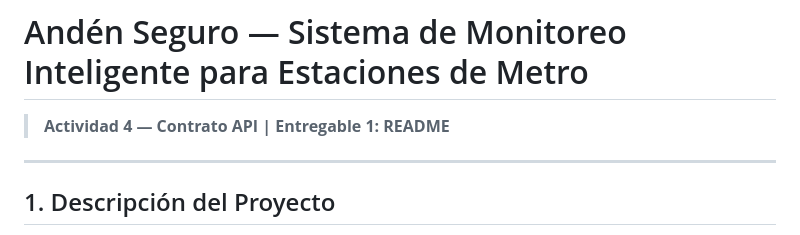
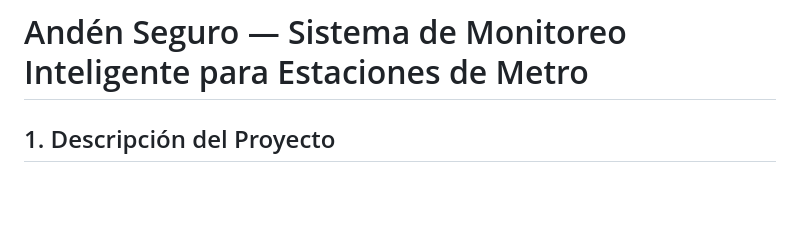
Before and after one commit to Nakotex7906/AndenSeguro, a Markdown page: README.md, the part around the change. GitHub-like rendering; blank space fills up the shorter version.

Commit message:
sdocs(readme): actualizar fallo en readme

```diff
--- a/README.md
+++ b/README.md
@@ -1,8 +1,5 @@
 # Andén Seguro — Sistema de Monitoreo Inteligente para Estaciones de Metro
 
-> **Actividad 4 — Contrato API | Entregable 1: README**
-
----
 
 ## 1. Descripción del Proyecto
 
```
